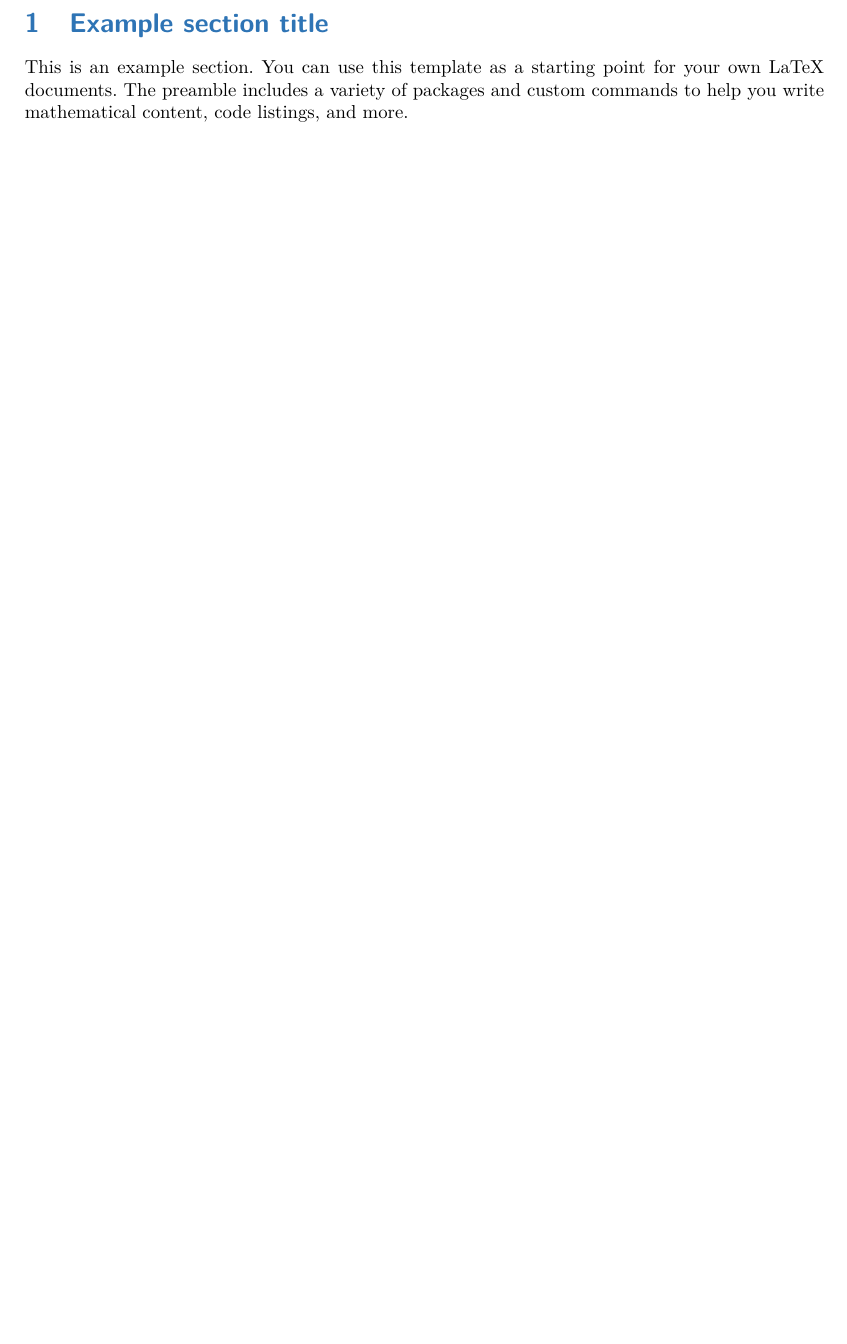
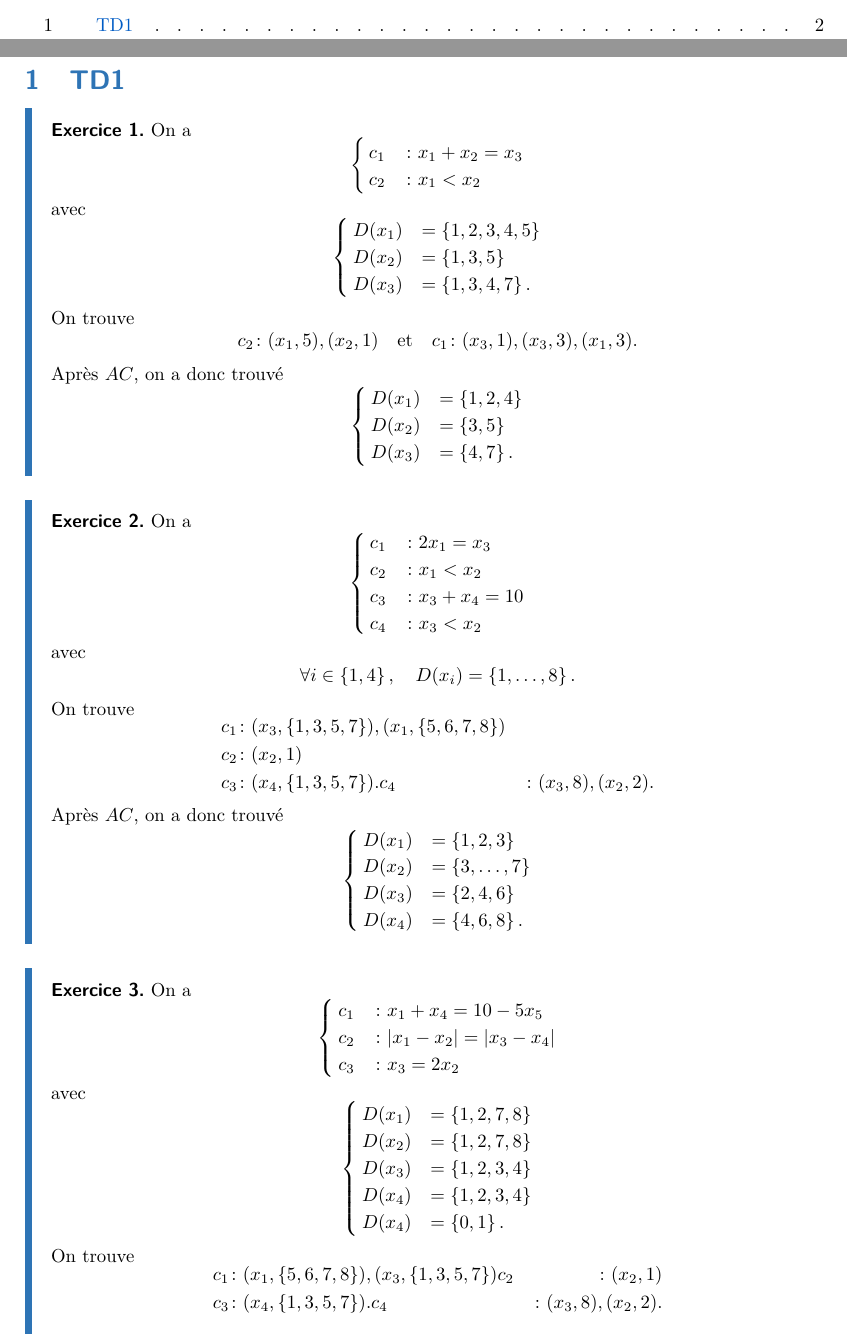
Before and after one commit to Ivan23BG/M2_Algorithmique, a LaTeX document (src/HAI910I_Contraintes/light_main.tex, which reads src/HAI910I_Contraintes/rapport_1.tex): part of page 2 of 2 before the commit and two parts of pages 1 and 2 of 3 after it, the two joined at a grey line, cut at the place of the change, the shorter picture padded with empty space. Compiled offline with pdfLaTeX.

Commit message:
small maj ex1 contraintes

```diff
--- a/src/HAI910I_Contraintes/rapport_1.tex
+++ b/src/HAI910I_Contraintes/rapport_1.tex
@@ -1,3 +1,100 @@
-\section{Example section title}
+\section{TD1}
 
-This is an example section. You can use this template as a starting point for your own LaTeX documents. The preamble includes a variety of packages and custom commands to help you write mathematical content, code listings, and more.
+
+\begin{td-exo}
+    On a
+    \begin{equation*}
+        \begin{cases}
+            c_1 &\colon x_1 + x_2 = x_3 \\
+            c_2 &\colon x_1 < x_2
+        \end{cases}
+    \end{equation*}
+    avec
+    \begin{equation*}
+        \begin{cases}
+            D(x_1) &= \left\{1, 2, 3, 4, 5\right\} \\
+            D(x_2) &= \left\{1, 3, 5\right\} \\
+            D(x_3) &= \left\{1, 3, 4, 7\right\}.
+        \end{cases}
+    \end{equation*}
+
+    On trouve
+    \begin{equation*}
+        c_2 \colon (x_1, 5), (x_2, 1) \quad\text{et}\quad c_1 \colon (x_3, 1), (x_3, 3), (x_1, 3).
+    \end{equation*}
+
+    Après \(AC\), on a donc trouvé
+    \begin{equation*}
+        \begin{cases}
+            D(x_1) &= \left\{1, 2, 4\right\} \\
+            D(x_2) &= \left\{3, 5\right\} \\
+            D(x_3) &= \left\{4, 7\right\}.
+        \end{cases}
+    \end{equation*}
+\end{td-exo}
+
+\begin{td-exo}
+    On a
+    \begin{equation*}
+        \begin{cases}
+            c_1 &\colon 2x_1 = x_3 \\
+            c_2 &\colon x_1 < x_2 \\
+            c_3 &\colon x_3 + x_4 = 10 \\
+            c_4 &\colon x_3 < x_2
+        \end{cases}
+    \end{equation*}
+    avec
+    \begin{equation*}
+        \forall i \in \left\{1, 4\right\},\quad D(x_i) = \left\{1, \ldots, 8\right\}.
+    \end{equation*}
+
+    On trouve
+    \begin{equation*}
+        \begin{aligned}
+            c_1 &\colon (x_3, \left\{1, 3, 5, 7\right\}), (x_1, \left\{5, 6, 7, 8\right\}) \\
+            c_2 &\colon (x_2, 1) \\
+            c_3 &\colon (x_4, \left\{1, 3, 5, 7\right\}).
+            c_4 &\colon (x_3, 8), (x_2, 2).
+        \end{aligned}
+    \end{equation*}
+
+    Après \(AC\), on a donc trouvé
+    \begin{equation*}
+        \begin{cases}
+            D(x_1) &= \left\{1, 2, 3\right\} \\
+            D(x_2) &= \left\{3, \ldots, 7\right\} \\
+            D(x_3) &= \left\{2, 4, 6\right\} \\
+            D(x_4) &= \left\{4, 6, 8\right\}.
+        \end{cases}
+    \end{equation*}
+\end{td-exo}
+
+\begin{td-exo}
+    On a
+    \begin{equation*}
+        \begin{cases}
+            c_1 &\colon x_1 + x_4 = 10 - 5x_5 \\
+            c_2 &\colon |x_1 - x_2| = |x_3 - x_4| \\
+            c_3 &\colon x_3 = 2x_2
+        \end{cases}
+    \end{equation*}
+    avec
+    \begin{equation*}
+        \begin{cases}
+            D(x_1) &= \left\{1, 2, 7,  8\right\} \\
+            D(x_2) &= \left\{1, 2, 7,  8\right\} \\
+            D(x_3) &= \left\{1, 2, 3, 4\right\} \\
+            D(x_4) &= \left\{1, 2, 3, 4\right\} \\
+            D(x_4) &= \left\{0, 1\right\}.
+        \end{cases}
+    \end{equation*}
+
+    On trouve
+    \begin{equation*}
+        \begin{aligned}
+            c_1 &\colon (x_1, \left\{5, 6, 7, 8\right\}), (x_3, \left\{1, 3, 5, 7\right\})
+            c_2 &\colon (x_2, 1) \\
+            c_3 &\colon (x_4, \left\{1, 3, 5, 7\right\}).
+            c_4 &\colon (x_3, 8), (x_2, 2).
+        \end{aligned}
+    \end{equation*}
@@ -3,0 +112 @@ This is an example section. You can use this template as a starting point for yo
+\end{td-exo}
```
Also changed, not shown: src/HAI910I_Contraintes/rapport_1.tex (11 more changed lines).
